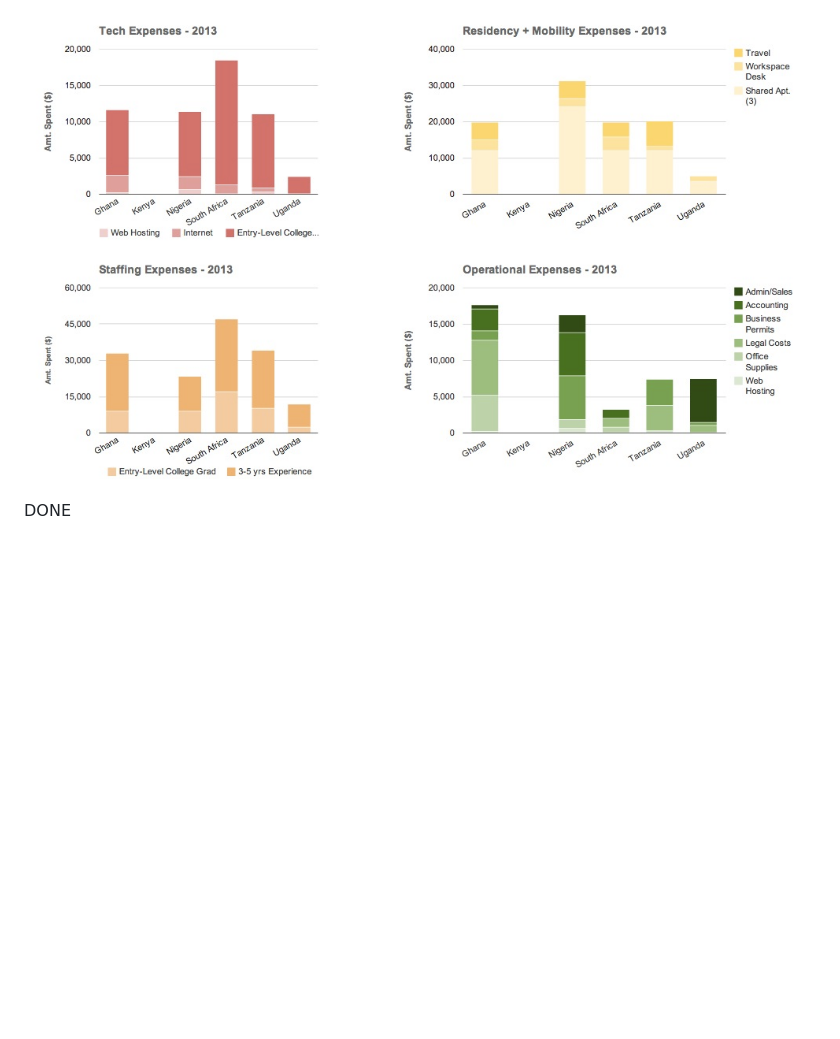
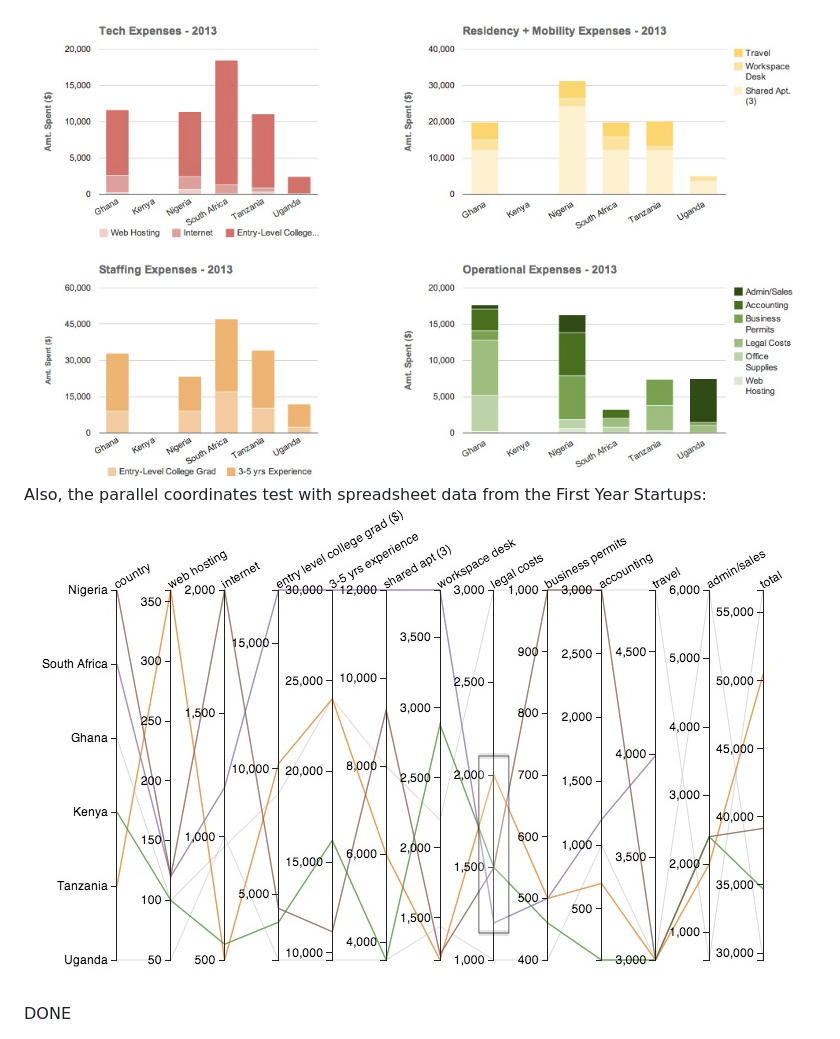
Before and after one commit to auremoser/savannah, a Markdown page: README.md, the part around the change. GitHub-like rendering; pictures changed too: assets/SF-parallel-coords.png (added); blank space fills up the shorter version.

Commit message:
updates from forevs ago..parallel coords mostly

```diff
--- a/README.md
+++ b/README.md
@@ -22,6 +22,8 @@ This is a simple chart and card view of the savannah fund data, to track startup
 
 Here are some small multiples of some of the breakout cost categories:
 ![Small Multiples](https://raw.githubusercontent.com/auremoser/savannah/master/assets/SF-small_multiples.png)
+Also, the parallel coordinates test with spreadsheet data from the First Year Startups:
+![Parallel Coords](https://raw.githubusercontent.com/auremoser/savannah/master/assets/SF-parallel-coords.png)
 
 DONE
 
```
Also changed, not shown: 3 other files.
